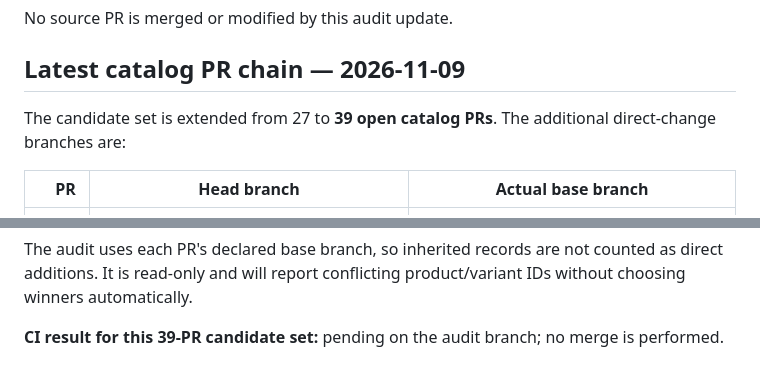
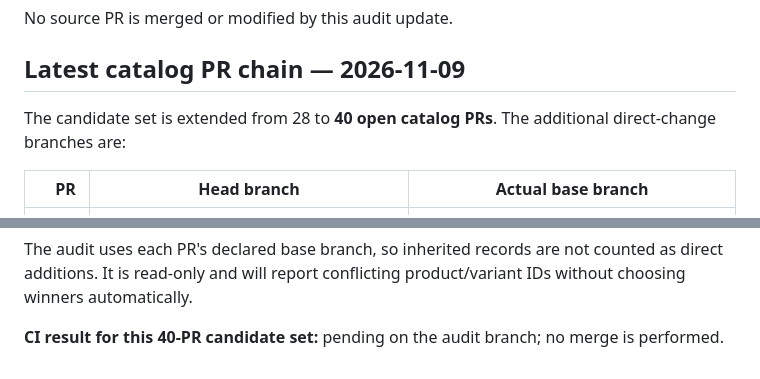
Before and after one commit to dalexmon81/ScentHunter, a Markdown page: docs/CROSS_PR_CATALOG_CI_AUDIT_2026-11-08.md, 2 parts joined by grey strips. Rendered like a GitHub page.

Commit message:
Correct cross-PR candidate count to forty

```diff
--- a/docs/CROSS_PR_CATALOG_CI_AUDIT_2026-11-08.md
+++ b/docs/CROSS_PR_CATALOG_CI_AUDIT_2026-11-08.md
@@ -198,7 +198,7 @@ No source PR is merged or modified by this audit update.
 
 ## Latest catalog PR chain — 2026-11-09
 
-The candidate set is extended from 27 to **39 open catalog PRs**. The additional direct-change branches are:
+The candidate set is extended from 28 to **40 open catalog PRs**. The additional direct-change branches are:
 
 | PR | Head branch | Actual base branch |
 |---:|---|---|
@@ -217,4 +217,4 @@ The candidate set is extended from 27 to **39 open catalog PRs**. The additional
 
 The audit uses each PR's declared base branch, so inherited records are not counted as direct additions. It is read-only and will report conflicting product/variant IDs without choosing winners automatically.
 
-**CI result for this 39-PR candidate set:** pending on the audit branch; no merge is performed.
+**CI result for this 40-PR candidate set:** pending on the audit branch; no merge is performed.
```
